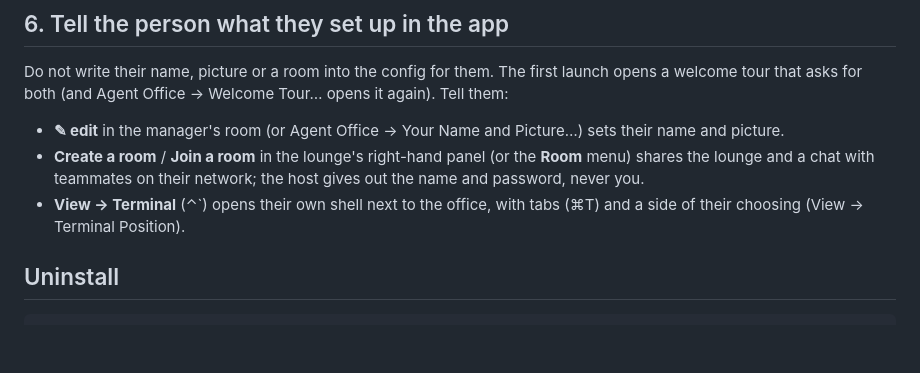
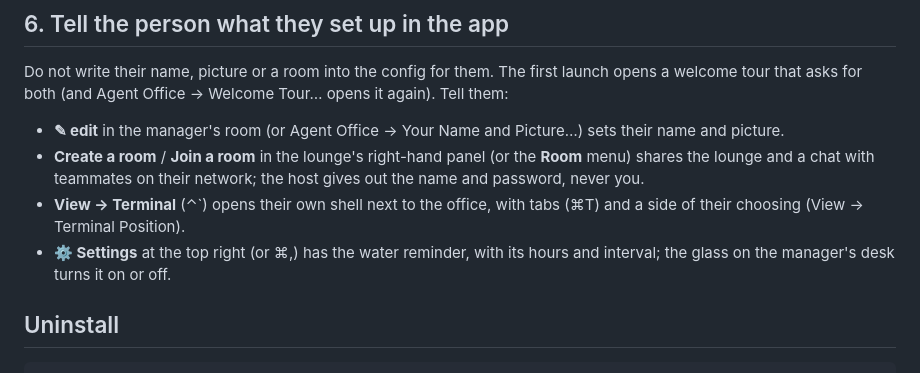
Before and after one commit to ArdaThePolat/agent-office, a Markdown page: AGENTS.md, the part around the change. Drawn GitHub-style; blank space fills up the shorter version.

```diff
--- a/AGENTS.md
+++ b/AGENTS.md
@@ -94,6 +94,8 @@ welcome tour that asks for both (and Agent Office → Welcome Tour… opens it a
   password, never you.
 - **View → Terminal** (⌃`) opens their own shell next to the office, with tabs (⌘T) and a side
   of their choosing (View → Terminal Position).
+- **⚙ Settings** at the top right (or ⌘,) has the water reminder, with its hours and interval;
+  the glass on the manager's desk turns it on or off.
 
 ## Uninstall
 
```
Also changed, not shown: README.md (+5 -2 lines), docs/screenshot.png, 1 other file.
